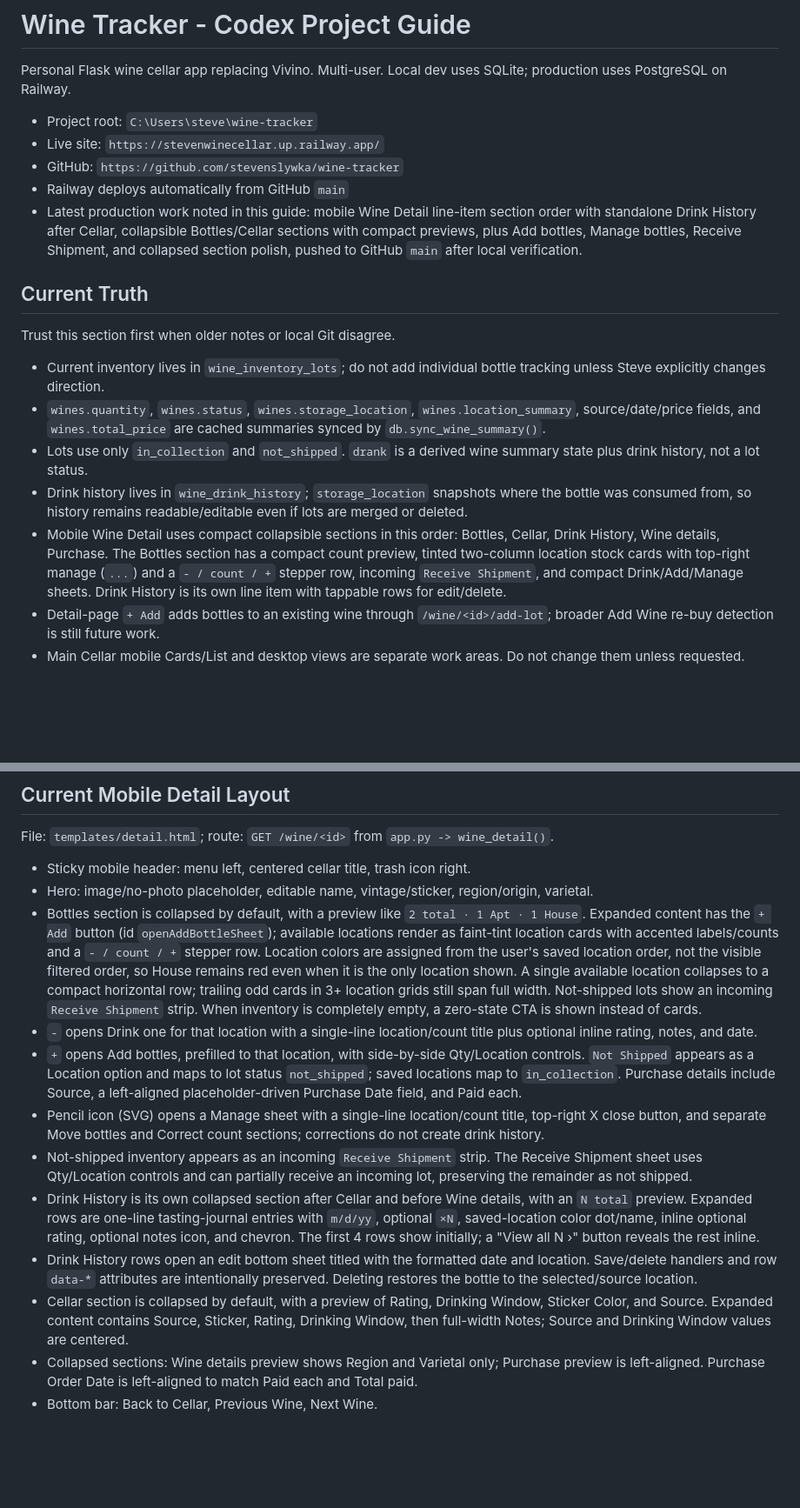
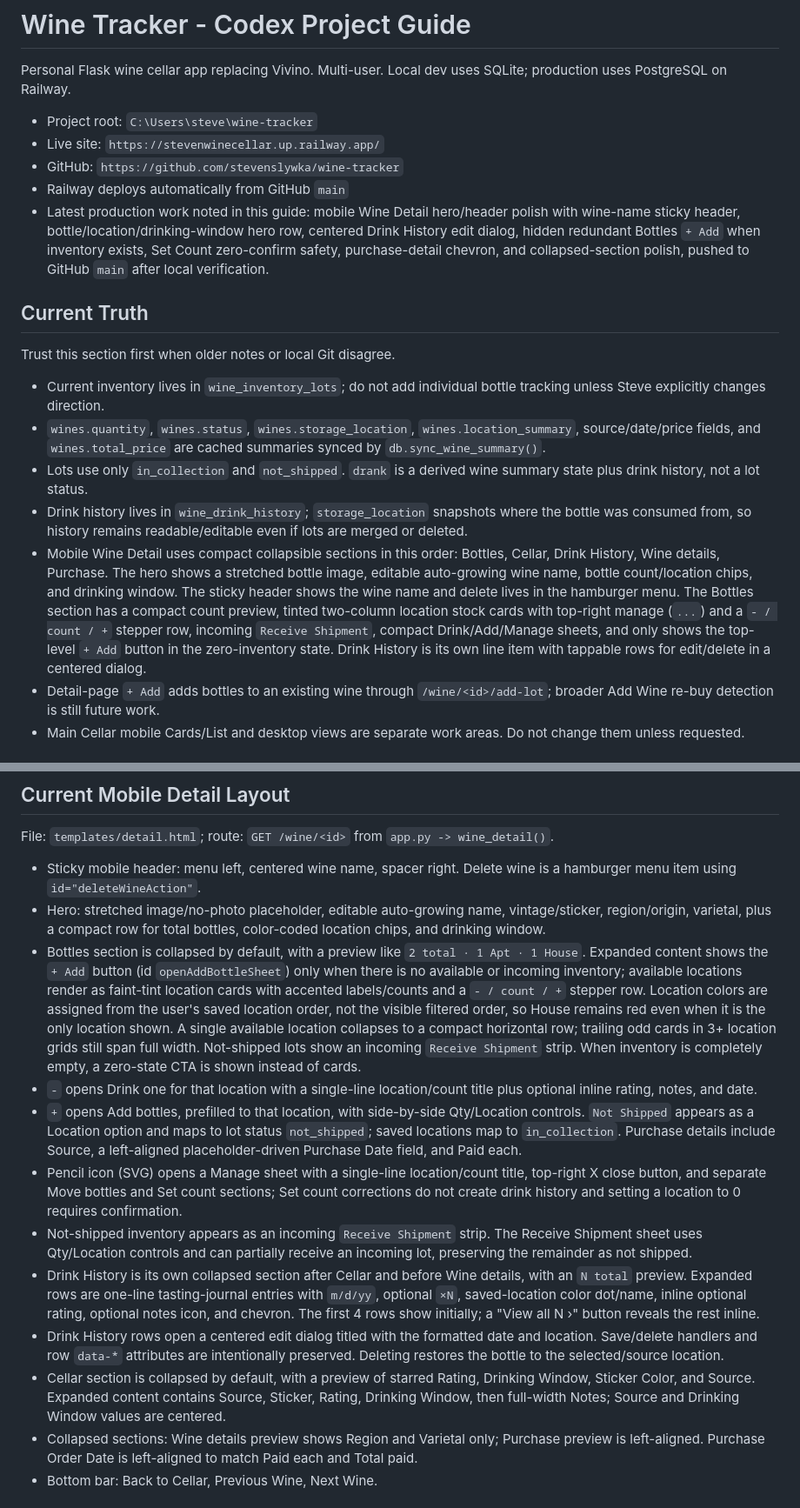
Before and after one commit to stevenslywka/wine-tracker, a Markdown page: AGENTS.md, 2 parts joined by grey strips. Shown at 87% size. GitHub-like rendering; blank space fills up the shorter version.

Commit message:
Polish mobile wine detail UI

```diff
--- a/AGENTS.md
+++ b/AGENTS.md
@@ -6,7 +6,7 @@ Personal Flask wine cellar app replacing Vivino. Multi-user. Local dev uses SQLi
 - Live site: `https://stevenwinecellar.up.railway.app/`
 - GitHub: `https://github.com/stevenslywka/wine-tracker`
 - Railway deploys automatically from GitHub `main`
-- Latest production work noted in this guide: mobile Wine Detail line-item section order with standalone Drink History after Cellar, collapsible Bottles/Cellar sections with compact previews, plus Add bottles, Manage bottles, Receive Shipment, and collapsed section polish, pushed to GitHub `main` after local verification.
+- Latest production work noted in this guide: mobile Wine Detail hero/header polish with wine-name sticky header, bottle/location/drinking-window hero row, centered Drink History edit dialog, hidden redundant Bottles `+ Add` when inventory exists, Set Count zero-confirm safety, purchase-detail chevron, and collapsed-section polish, pushed to GitHub `main` after local verification.
 
 ## Current Truth
 
@@ -16,7 +16,7 @@ Trust this section first when older notes or local Git disagree.
 - `wines.quantity`, `wines.status`, `wines.storage_location`, `wines.location_summary`, source/date/price fields, and `wines.total_price` are cached summaries synced by `db.sync_wine_summary()`.
 - Lots use only `in_collection` and `not_shipped`. `drank` is a derived wine summary state plus drink history, not a lot status.
 - Drink history lives in `wine_drink_history`; `storage_location` snapshots where the bottle was consumed from, so history remains readable/editable even if lots are merged or deleted.
-- Mobile Wine Detail uses compact collapsible sections in this order: Bottles, Cellar, Drink History, Wine details, Purchase. The Bottles section has a compact count preview, tinted two-column location stock cards with top-right manage (`...`) and a `- / count / +` stepper row, incoming `Receive Shipment`, and compact Drink/Add/Manage sheets. Drink History is its own line item with tappable rows for edit/delete.
+- Mobile Wine Detail uses compact collapsible sections in this order: Bottles, Cellar, Drink History, Wine details, Purchase. The hero shows a stretched bottle image, editable auto-growing wine name, bottle count/location chips, and drinking window. The sticky header shows the wine name and delete lives in the hamburger menu. The Bottles section has a compact count preview, tinted two-column location stock cards with top-right manage (`...`) and a `- / count / +` stepper row, incoming `Receive Shipment`, compact Drink/Add/Manage sheets, and only shows the top-level `+ Add` button in the zero-inventory state. Drink History is its own line item with tappable rows for edit/delete in a centered dialog.
 - Detail-page `+ Add` adds bottles to an existing wine through `/wine/<id>/add-lot`; broader Add Wine re-buy detection is still future work.
 - Main Cellar mobile Cards/List and desktop views are separate work areas. Do not change them unless requested.
 
@@ -43,16 +43,16 @@ Local Git metadata can be stale or locked after GitHub API pushes. Use local Git
 
 File: `templates/detail.html`; route: `GET /wine/<id>` from `app.py -> wine_detail()`.
 
-- Sticky mobile header: menu left, centered cellar title, trash icon right.
-- Hero: image/no-photo placeholder, editable name, vintage/sticker, region/origin, varietal.
-- Bottles section is collapsed by default, with a preview like `2 total · 1 Apt · 1 House`. Expanded content has the `+ Add` button (id `openAddBottleSheet`); available locations render as faint-tint location cards with accented labels/counts and a `- / count / +` stepper row. Location colors are assigned from the user's saved location order, not the visible filtered order, so House remains red even when it is the only location shown. A single available location collapses to a compact horizontal row; trailing odd cards in 3+ location grids still span full width. Not-shipped lots show an incoming `Receive Shipment` strip. When inventory is completely empty, a zero-state CTA is shown instead of cards.
+- Sticky mobile header: menu left, centered wine name, spacer right. Delete wine is a hamburger menu item using `id="deleteWineAction"`.
+- Hero: stretched image/no-photo placeholder, editable auto-growing name, vintage/sticker, region/origin, varietal, plus a compact row for total bottles, color-coded location chips, and drinking window.
+- Bottles section is collapsed by default, with a preview like `2 total · 1 Apt · 1 House`. Expanded content shows the `+ Add` button (id `openAddBottleSheet`) only when there is no available or incoming inventory; available locations render as faint-tint location cards with accented labels/counts and a `- / count / +` stepper row. Location colors are assigned from the user's saved location order, not the visible filtered order, so House remains red even when it is the only location shown. A single available location collapses to a compact horizontal row; trailing odd cards in 3+ location grids still span full width. Not-shipped lots show an incoming `Receive Shipment` strip. When inventory is completely empty, a zero-state CTA is shown instead of cards.
 - `-` opens Drink one for that location with a single-line location/count title plus optional inline rating, notes, and date.
 - `+` opens Add bottles, prefilled to that location, with side-by-side Qty/Location controls. `Not Shipped` appears as a Location option and maps to lot status `not_shipped`; saved locations map to `in_collection`. Purchase details include Source, a left-aligned placeholder-driven Purchase Date field, and Paid each.
-- Pencil icon (SVG) opens a Manage sheet with a single-line location/count title, top-right X close button, and separate Move bottles and Correct count sections; corrections do not create drink history.
+- Pencil icon (SVG) opens a Manage sheet with a single-line location/count title, top-right X close button, and separate Move bottles and Set count sections; Set count corrections do not create drink history and setting a location to 0 requires confirmation.
 - Not-shipped inventory appears as an incoming `Receive Shipment` strip. The Receive Shipment sheet uses Qty/Location controls and can partially receive an incoming lot, preserving the remainder as not shipped.
 - Drink History is its own collapsed section after Cellar and before Wine details, with an `N total` preview. Expanded rows are one-line tasting-journal entries with `m/d/yy`, optional `×N`, saved-location color dot/name, inline optional rating, optional notes icon, and chevron. The first 4 rows show initially; a "View all N ›" button reveals the rest inline.
-- Drink History rows open an edit bottom sheet titled with the formatted date and location. Save/delete handlers and row `data-*` attributes are intentionally preserved. Deleting restores the bottle to the selected/source location.
-- Cellar section is collapsed by default, with a preview of Rating, Drinking Window, Sticker Color, and Source. Expanded content contains Source, Sticker, Rating, Drinking Window, then full-width Notes; Source and Drinking Window values are centered.
+- Drink History rows open a centered edit dialog titled with the formatted date and location. Save/delete handlers and row `data-*` attributes are intentionally preserved. Deleting restores the bottle to the selected/source location.
+- Cellar section is collapsed by default, with a preview of starred Rating, Drinking Window, Sticker Color, and Source. Expanded content contains Source, Sticker, Rating, Drinking Window, then full-width Notes; Source and Drinking Window values are centered.
 - Collapsed sections: Wine details preview shows Region and Varietal only; Purchase preview is left-aligned. Purchase Order Date is left-aligned to match Paid each and Total paid.
 - Bottom bar: Back to Cellar, Previous Wine, Next Wine.
 
```
